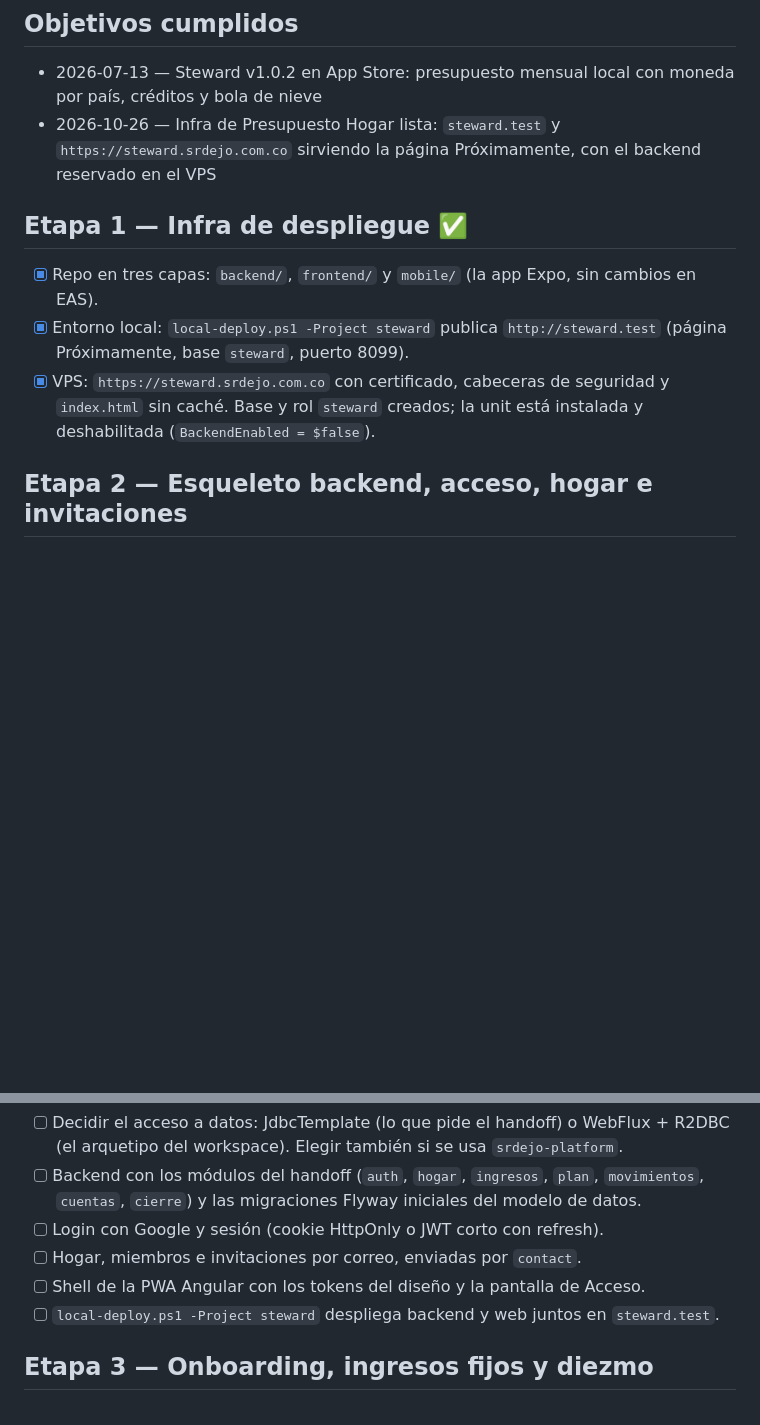
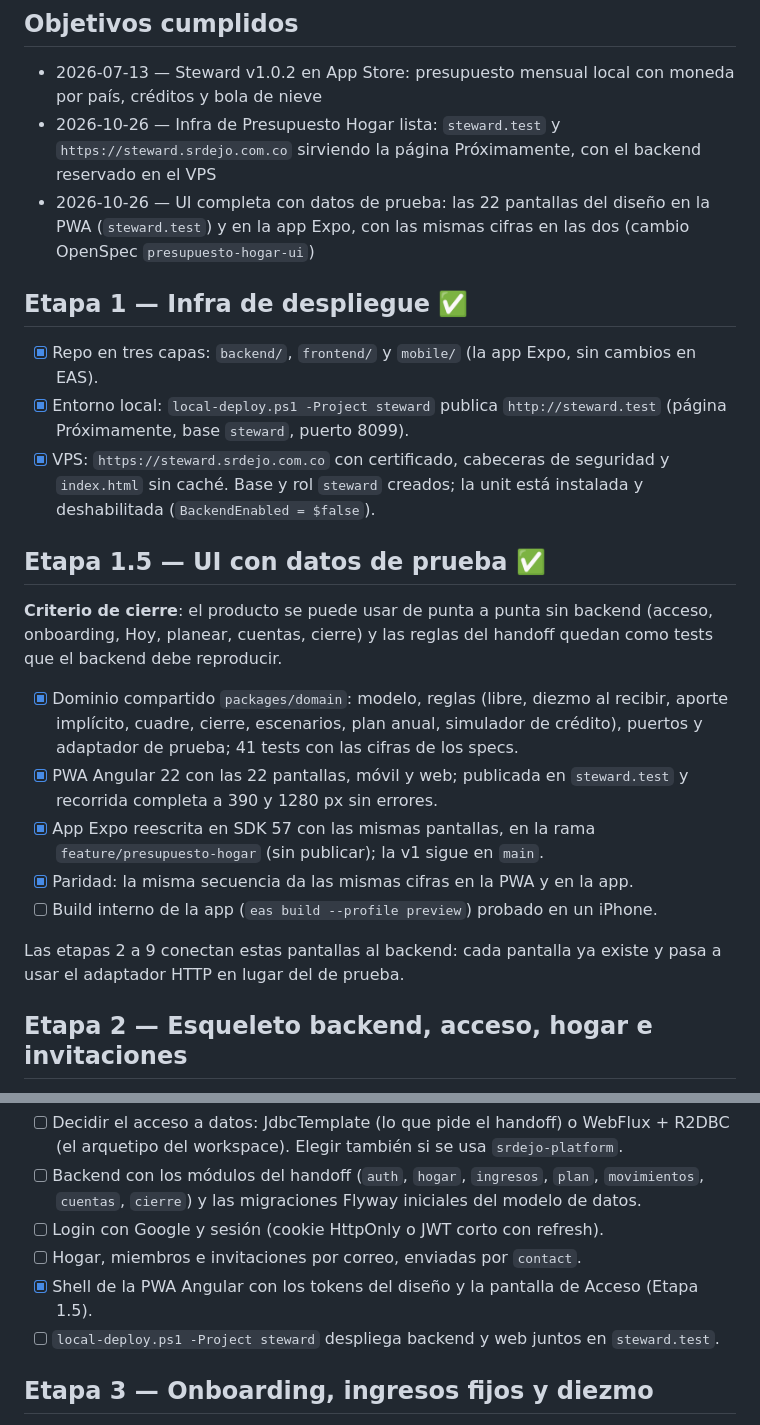
Before and after one commit to srdejo/steward, a Markdown page: docs/ROADMAP.md, 2 parts joined by grey strips. Rendered like a GitHub page; blank space fills up the shorter version.

Commit message:
docs: ROADMAP con la etapa de UI con datos de prueba y modo demo en DEPLOYMENT
Co-Authored-By: Claude Opus 5.5 <noreply@anthropic.com>

```diff
--- a/docs/ROADMAP.md
+++ b/docs/ROADMAP.md
@@ -13,12 +13,25 @@ Las etapas 2 a 9 siguen el "Orden sugerido de implementación" del handoff. Conv
 
 - 2026-07-13 — Steward v1.0.2 en App Store: presupuesto mensual local con moneda por país, créditos y bola de nieve
 - 2026-10-26 — Infra de Presupuesto Hogar lista: `steward.test` y `https://steward.srdejo.com.co` sirviendo la página Próximamente, con el backend reservado en el VPS
+- 2026-10-26 — UI completa con datos de prueba: las 22 pantallas del diseño en la PWA (`steward.test`) y en la app Expo, con las mismas cifras en las dos (cambio OpenSpec `presupuesto-hogar-ui`)
 
 ## Etapa 1 — Infra de despliegue ✅
 
 - [x] Repo en tres capas: `backend/`, `frontend/` y `mobile/` (la app Expo, sin cambios en EAS).
 - [x] Entorno local: `local-deploy.ps1 -Project steward` publica `http://steward.test` (página Próximamente, base `steward`, puerto 8099).
 - [x] VPS: `https://steward.srdejo.com.co` con certificado, cabeceras de seguridad y `index.html` sin caché. Base y rol `steward` creados; la unit está instalada y deshabilitada (`BackendEnabled = $false`).
+
+## Etapa 1.5 — UI con datos de prueba ✅
+
+**Criterio de cierre**: el producto se puede usar de punta a punta sin backend (acceso, onboarding, Hoy, planear, cuentas, cierre) y las reglas del handoff quedan como tests que el backend debe reproducir.
+
+- [x] Dominio compartido `packages/domain`: modelo, reglas (libre, diezmo al recibir, aporte implícito, cuadre, cierre, escenarios, plan anual, simulador de crédito), puertos y adaptador de prueba; 41 tests con las cifras de los specs.
+- [x] PWA Angular 22 con las 22 pantallas, móvil y web; publicada en `steward.test` y recorrida completa a 390 y 1280 px sin errores.
+- [x] App Expo reescrita en SDK 57 con las mismas pantallas, en la rama `feature/presupuesto-hogar` (sin publicar); la v1 sigue en `main`.
+- [x] Paridad: la misma secuencia da las mismas cifras en la PWA y en la app.
+- [ ] Build interno de la app (`eas build --profile preview`) probado en un iPhone.
+
+Las etapas 2 a 9 conectan estas pantallas al backend: cada pantalla ya existe y pasa a usar el adaptador HTTP en lugar del de prueba.
 
 ## Etapa 2 — Esqueleto backend, acceso, hogar e invitaciones
 
@@ -28,7 +41,7 @@ Las etapas 2 a 9 siguen el "Orden sugerido de implementación" del handoff. Conv
 - [ ] Backend con los módulos del handoff (`auth`, `hogar`, `ingresos`, `plan`, `movimientos`, `cuentas`, `cierre`) y las migraciones Flyway iniciales del modelo de datos.
 - [ ] Login con Google y sesión (cookie HttpOnly o JWT corto con refresh).
 - [ ] Hogar, miembros e invitaciones por correo, enviadas por `contact`.
-- [ ] Shell de la PWA Angular con los tokens del diseño y la pantalla de Acceso.
+- [x] Shell de la PWA Angular con los tokens del diseño y la pantalla de Acceso (Etapa 1.5).
 - [ ] `local-deploy.ps1 -Project steward` despliega backend y web juntos en `steward.test`.
 
 ## Etapa 3 — Onboarding, ingresos fijos y diezmo
```
Also changed, not shown: docs/DEPLOYMENT.md (+2 -0 lines).
